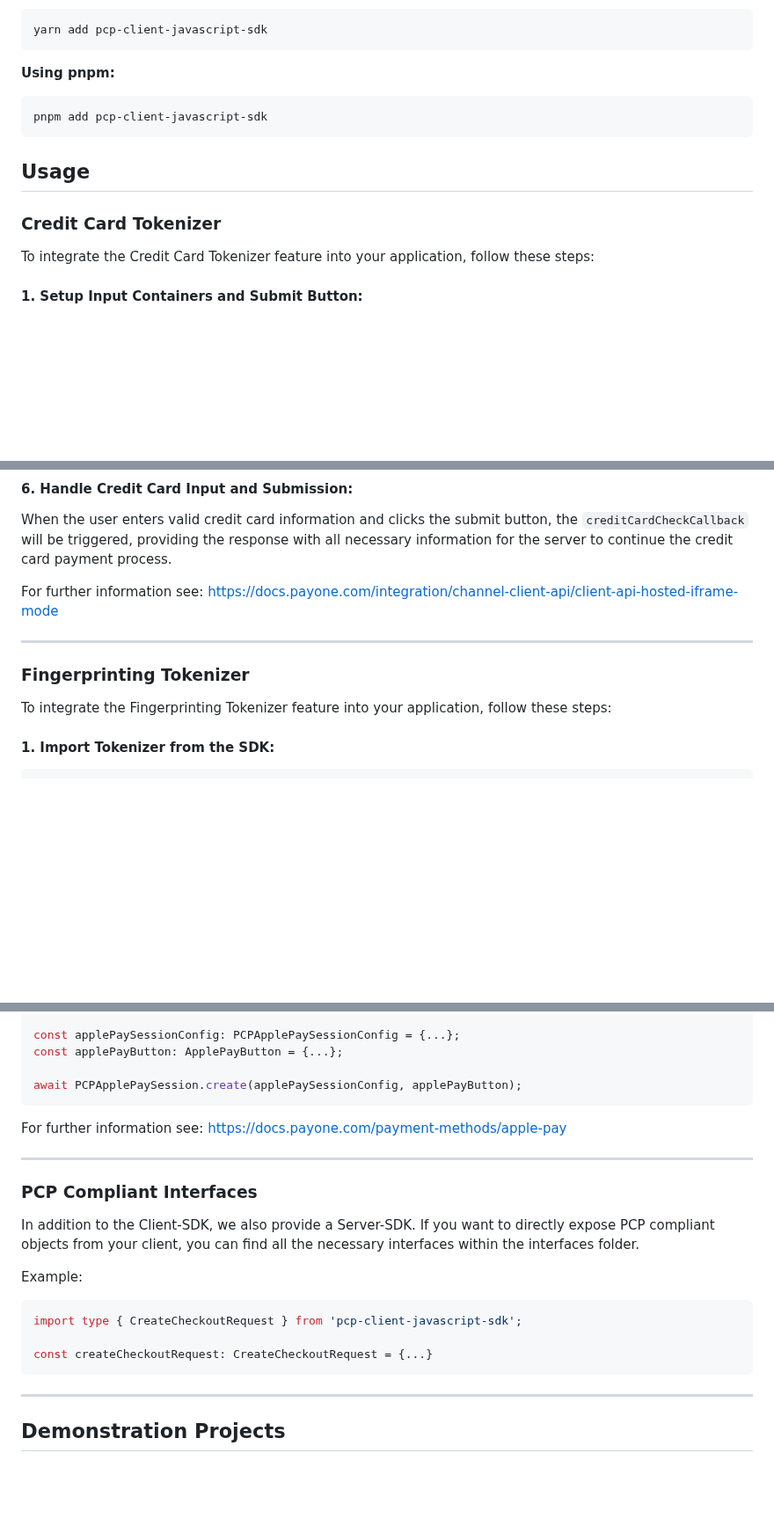
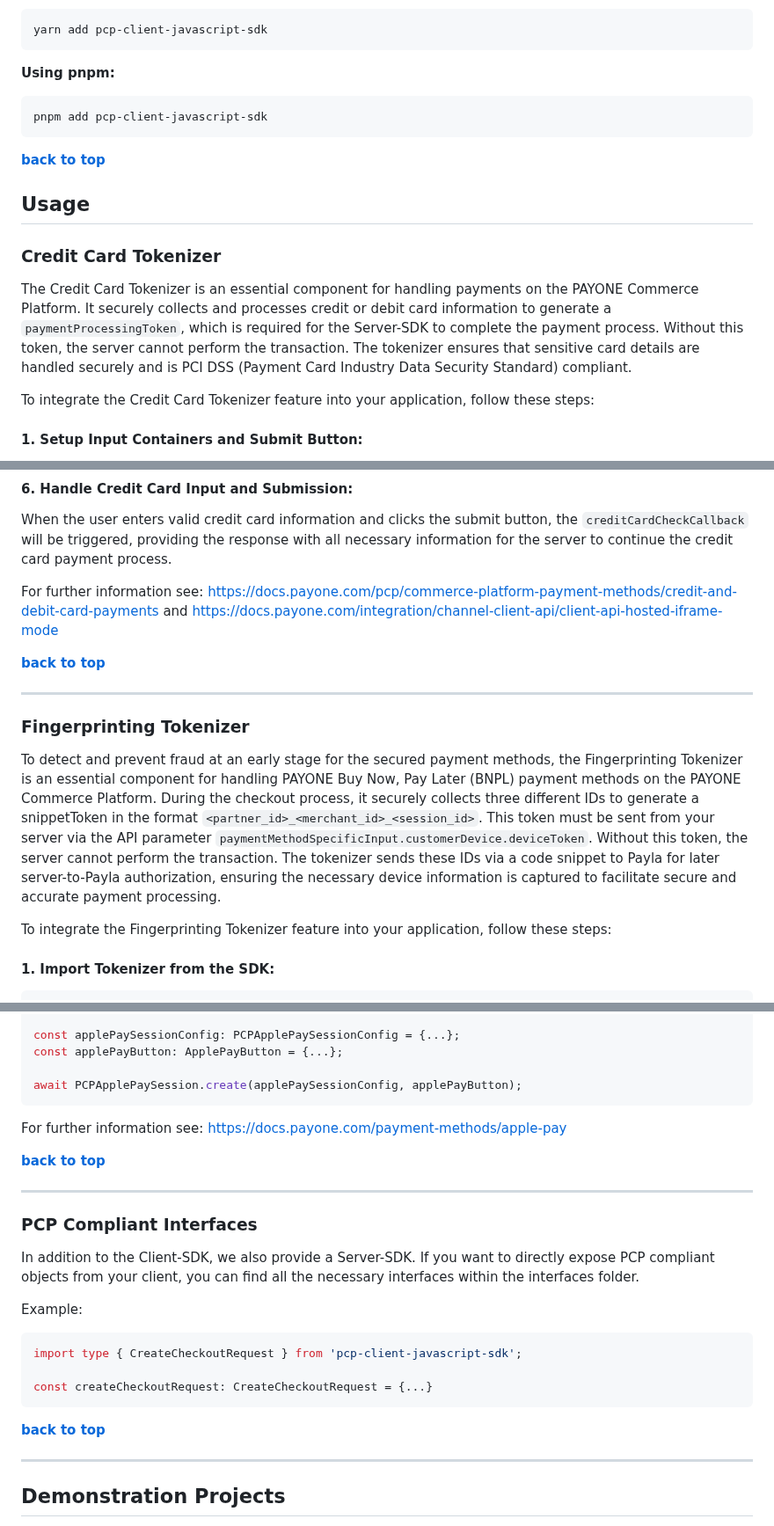
Before and after one commit to PAYONE-GmbH/PCP-client-javascript-SDK, a Markdown page: README.md, 3 parts joined by grey strips. Shown at 88% size. Rendered like a GitHub page; blank space fills up the shorter version.

Commit message:
docs: add backtotop links and infos on what the tokenizers are for

````diff
--- a/README.md
+++ b/README.md
@@ -70,9 +75,13 @@ yarn add pcp-client-javascript-sdk
 pnpm add pcp-client-javascript-sdk
 ```
 
+**[back to top](#table-of-contents)**
+
 ## Usage
 
 ### Credit Card Tokenizer
+
+The Credit Card Tokenizer is an essential component for handling payments on the PAYONE Commerce Platform. It securely collects and processes credit or debit card information to generate a `paymentProcessingToken`, which is required for the Server-SDK to complete the payment process. Without this token, the server cannot perform the transaction. The tokenizer ensures that sensitive card details are handled securely and is PCI DSS (Payment Card Industry Data Security Standard) compliant.
 
 To integrate the Credit Card Tokenizer feature into your application, follow these steps:
 
@@ -351,11 +360,15 @@ const creditCardTokenizer = await PCPCreditCardTokenizer.create(
 
 When the user enters valid credit card information and clicks the submit button, the `creditCardCheckCallback` will be triggered, providing the response with all necessary information for the server to continue the credit card payment process.
 
-For further information see: https://docs.payone.com/integration/channel-client-api/client-api-hosted-iframe-mode
+For further information see: https://docs.payone.com/pcp/commerce-platform-payment-methods/credit-and-debit-card-payments and https://docs.payone.com/integration/channel-client-api/client-api-hosted-iframe-mode
+
+**[back to top](#table-of-contents)**
 
 ---
 
 ### Fingerprinting Tokenizer
+
+To detect and prevent fraud at an early stage for the secured payment methods, the Fingerprinting Tokenizer is an essential component for handling PAYONE Buy Now, Pay Later (BNPL) payment methods on the PAYONE Commerce Platform. During the checkout process, it securely collects three different IDs to generate a snippetToken in the format `<partner_id>_<merchant_id>_<session_id>`. This token must be sent from your server via the API parameter `paymentMethodSpecificInput.customerDevice.deviceToken`. Without this token, the server cannot perform the transaction. The tokenizer sends these IDs via a code snippet to Payla for later server-to-Payla authorization, ensuring the necessary device information is captured to facilitate secure and accurate payment processing.
 
 To integrate the Fingerprinting Tokenizer feature into your application, follow these steps:
 
@@ -604,6 +619,8 @@ await PCPApplePaySession.create(applePaySessionConfig, applePayButton);
 
 For further information see: https://docs.payone.com/payment-methods/apple-pay
 
+**[back to top](#table-of-contents)**
+
 ---
 
 ### PCP Compliant Interfaces
@@ -617,6 +634,8 @@ import type { CreateCheckoutRequest } from 'pcp-client-javascript-sdk';
 
 const createCheckoutRequest: CreateCheckoutRequest = {...}
 ```
+
+**[back to top](#table-of-contents)**
 
 ---
 
````
Also changed, not shown: other parts of README.md (+27 -12 lines).
